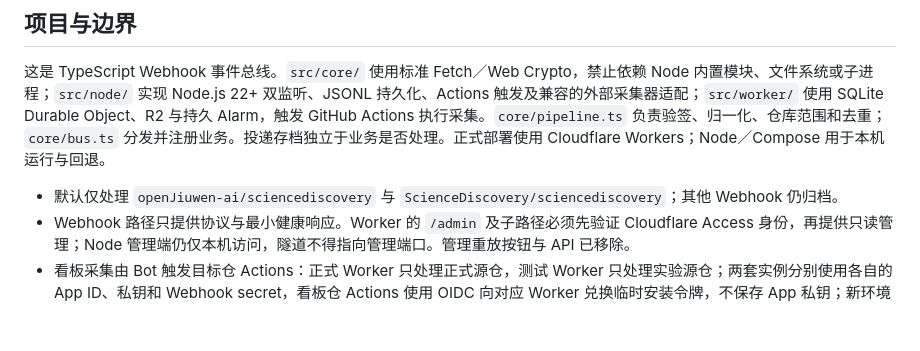
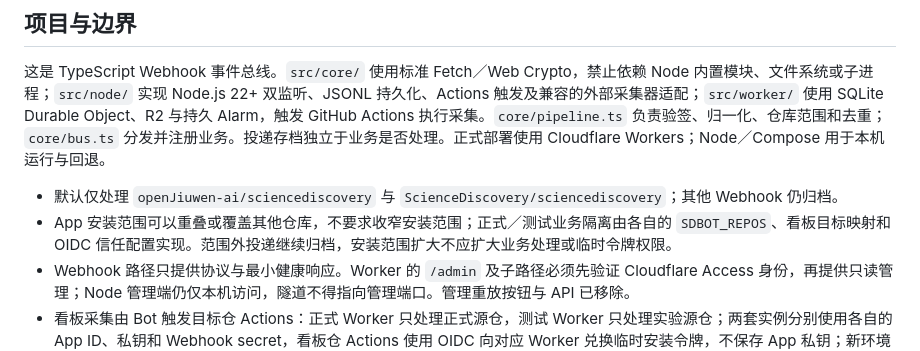
Before and after one commit to ScienceDiscovery/sciencediscovery_bot, a Markdown page: AGENTS.md, the part around the change. GitHub-like rendering; blank space fills up the shorter version.

```diff
--- a/AGENTS.md
+++ b/AGENTS.md
@@ -5,6 +5,7 @@
 这是 TypeScript Webhook 事件总线。`src/core/` 使用标准 Fetch／Web Crypto，禁止依赖 Node 内置模块、文件系统或子进程；`src/node/` 实现 Node.js 22+ 双监听、JSONL 持久化、Actions 触发及兼容的外部采集器适配；`src/worker/` 使用 SQLite Durable Object、R2 与持久 Alarm，触发 GitHub Actions 执行采集。`core/pipeline.ts` 负责验签、归一化、仓库范围和去重；`core/bus.ts` 分发并注册业务。投递存档独立于业务是否处理。正式部署使用 Cloudflare Workers；Node／Compose 用于本机运行与回退。
 
 - 默认仅处理 `openJiuwen-ai/sciencediscovery` 与 `ScienceDiscovery/sciencediscovery`；其他 Webhook 仍归档。
+- App 安装范围可以重叠或覆盖其他仓库，不要求收窄安装范围；正式／测试业务隔离由各自的 `SDBOT_REPOS`、看板目标映射和 OIDC 信任配置实现。范围外投递继续归档，安装范围扩大不应扩大业务处理或临时令牌权限。
 - Webhook 路径只提供协议与最小健康响应。Worker 的 `/admin` 及子路径必须先验证 Cloudflare Access 身份，再提供只读管理；Node 管理端仍仅本机访问，隧道不得指向管理端口。管理重放按钮与 API 已移除。
 - 看板采集由 Bot 触发目标仓 Actions：正式 Worker 只处理正式源仓，测试 Worker 只处理实验源仓；两套实例分别使用各自的 App ID、私钥和 Webhook secret，看板仓 Actions 使用 OIDC 向对应 Worker 兑换临时安装令牌，不保存 App 私钥；新环境凭据验证通过后才能启用调度。Bot 只保留调度状态，进度、历史与指标缓存保存在各看板仓；完整 Webhook 归档不变。Actions 使用 App 安装令牌读源仓、将进度与 site 原子提交；不同组织分别取令牌。Pages 独立部署，dispatch、提交和部署成功必须区分。
 - 分析业务默认占位；看板发布可选启用。新增业务通过订阅注册接入，不在 HTTP handler 或 Pipeline 中堆叠业务分支。
```
Also changed, not shown: docs/architecture.md (+2 -0 lines), docs/features/cloud-admin.md (+1 -1 lines).
